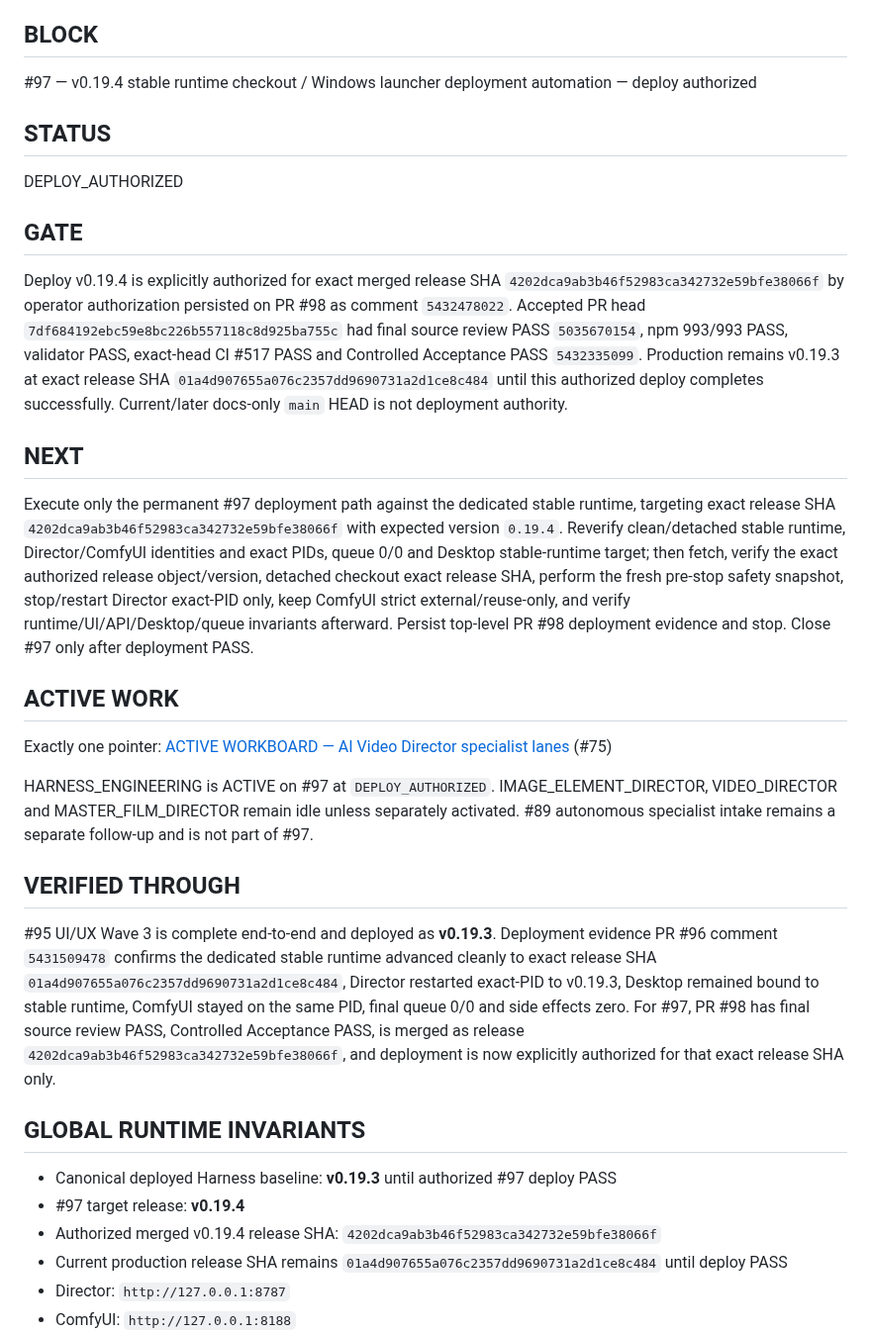
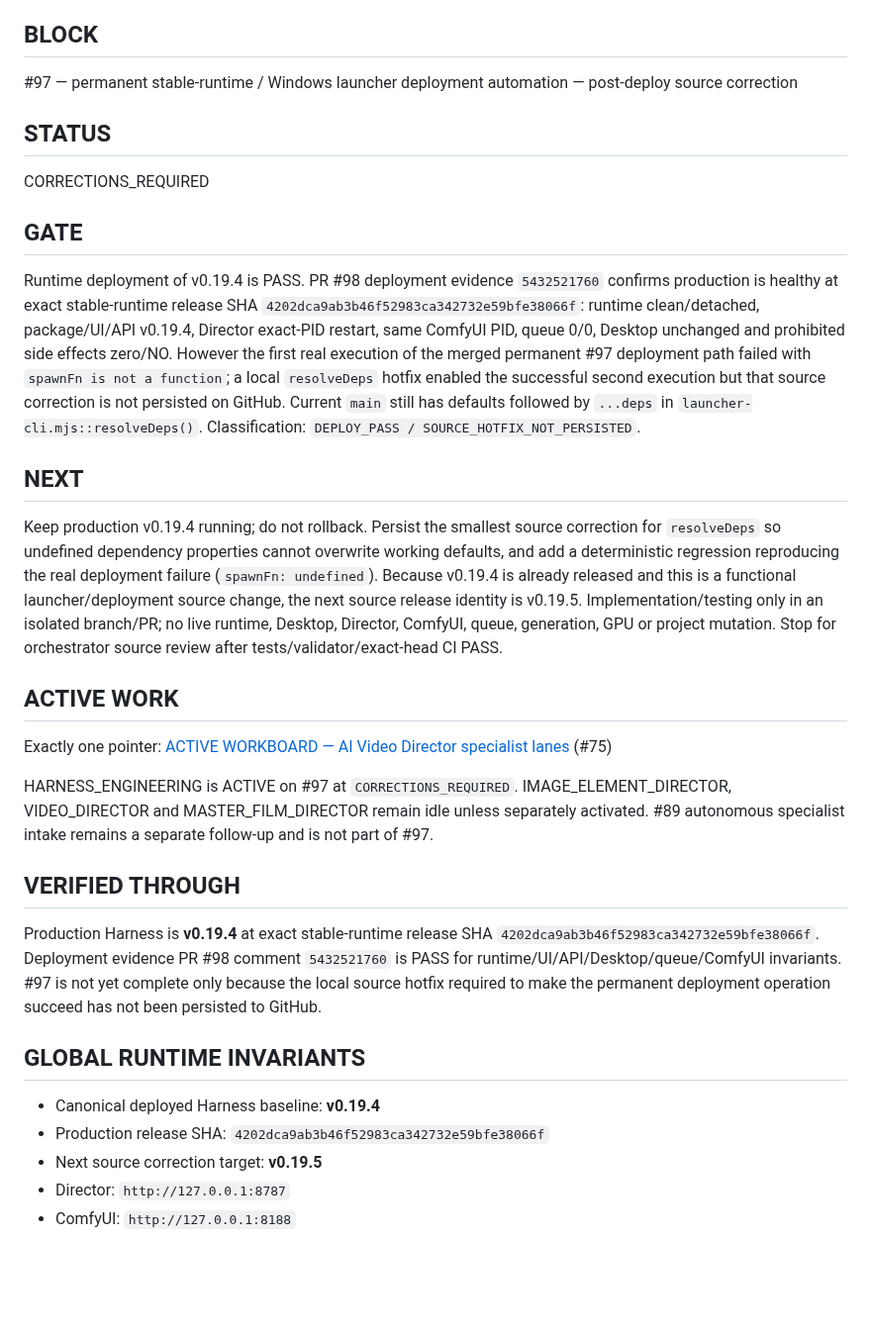
Before and after one commit to mrhz1973/ai-video-director, a Markdown page: docs/runtime/CURRENT_FRONTIER.md, the part around the change. Shown at 99% size. GitHub-like rendering; blank space fills up the shorter version.

Commit message:
docs: reconcile #97 post-deploy source correction

```diff
--- a/docs/runtime/CURRENT_FRONTIER.md
+++ b/docs/runtime/CURRENT_FRONTIER.md
@@ -22,36 +22,35 @@ AI Video Director specialist operations
 
 ## BLOCK
 
-#97 — v0.19.4 stable runtime checkout / Windows launcher deployment automation — deploy authorized
+#97 — permanent stable-runtime / Windows launcher deployment automation — post-deploy source correction
 
 ## STATUS
 
-DEPLOY_AUTHORIZED
+CORRECTIONS_REQUIRED
 
 ## GATE
 
-Deploy v0.19.4 is explicitly authorized for exact merged release SHA `4202dca9ab3b46f52983ca342732e59bfe38066f` by operator authorization persisted on PR #98 as comment `5432478022`. Accepted PR head `7df684192ebc59e8bc226b557118c8d925ba755c` had final source review PASS `5035670154`, npm 993/993 PASS, validator PASS, exact-head CI #517 PASS and Controlled Acceptance PASS `5432335099`. Production remains v0.19.3 at exact release SHA `01a4d907655a076c2357dd9690731a2d1ce8c484` until this authorized deploy completes successfully. Current/later docs-only `main` HEAD is not deployment authority.
+Runtime deployment of v0.19.4 is PASS. PR #98 deployment evidence `5432521760` confirms production is healthy at exact stable-runtime release SHA `4202dca9ab3b46f52983ca342732e59bfe38066f`: runtime clean/detached, package/UI/API v0.19.4, Director exact-PID restart, same ComfyUI PID, queue 0/0, Desktop unchanged and prohibited side effects zero/NO. However the first real execution of the merged permanent #97 deployment path failed with `spawnFn is not a function`; a local `resolveDeps` hotfix enabled the successful second execution but that source correction is not persisted on GitHub. Current `main` still has defaults followed by `...deps` in `launcher-cli.mjs::resolveDeps()`. Classification: `DEPLOY_PASS / SOURCE_HOTFIX_NOT_PERSISTED`.
 
 ## NEXT
 
-Execute only the permanent #97 deployment path against the dedicated stable runtime, targeting exact release SHA `4202dca9ab3b46f52983ca342732e59bfe38066f` with expected version `0.19.4`. Reverify clean/detached stable runtime, Director/ComfyUI identities and exact PIDs, queue 0/0 and Desktop stable-runtime target; then fetch, verify the exact authorized release object/version, detached checkout exact release SHA, perform the fresh pre-stop safety snapshot, stop/restart Director exact-PID only, keep ComfyUI strict external/reuse-only, and verify runtime/UI/API/Desktop/queue invariants afterward. Persist top-level PR #98 deployment evidence and stop. Close #97 only after deployment PASS.
+Keep production v0.19.4 running; do not rollback. Persist the smallest source correction for `resolveDeps` so undefined dependency properties cannot overwrite working defaults, and add a deterministic regression reproducing the real deployment failure (`spawnFn: undefined`). Because v0.19.4 is already released and this is a functional launcher/deployment source change, the next source release identity is v0.19.5. Implementation/testing only in an isolated branch/PR; no live runtime, Desktop, Director, ComfyUI, queue, generation, GPU or project mutation. Stop for orchestrator source review after tests/validator/exact-head CI PASS.
 
 ## ACTIVE WORK
 
 Exactly one pointer: [ACTIVE WORKBOARD — AI Video Director specialist lanes](https://github.com/mrhz1973/ai-video-director/issues/75) (#75)
 
-HARNESS_ENGINEERING is ACTIVE on #97 at `DEPLOY_AUTHORIZED`. IMAGE_ELEMENT_DIRECTOR, VIDEO_DIRECTOR and MASTER_FILM_DIRECTOR remain idle unless separately activated. #89 autonomous specialist intake remains a separate follow-up and is not part of #97.
+HARNESS_ENGINEERING is ACTIVE on #97 at `CORRECTIONS_REQUIRED`. IMAGE_ELEMENT_DIRECTOR, VIDEO_DIRECTOR and MASTER_FILM_DIRECTOR remain idle unless separately activated. #89 autonomous specialist intake remains a separate follow-up and is not part of #97.
 
 ## VERIFIED THROUGH
 
-#95 UI/UX Wave 3 is complete end-to-end and deployed as **v0.19.3**. Deployment evidence PR #96 comment `5431509478` confirms the dedicated stable runtime advanced cleanly to exact release SHA `01a4d907655a076c2357dd9690731a2d1ce8c484`, Director restarted exact-PID to v0.19.3, Desktop remained bound to stable runtime, ComfyUI stayed on the same PID, final queue 0/0 and side effects zero. For #97, PR #98 has final source review PASS, Controlled Acceptance PASS, is merged as release `4202dca9ab3b46f52983ca342732e59bfe38066f`, and deployment is now explicitly authorized for that exact release SHA only.
+Production Harness is **v0.19.4** at exact stable-runtime release SHA `4202dca9ab3b46f52983ca342732e59bfe38066f`. Deployment evidence PR #98 comment `5432521760` is PASS for runtime/UI/API/Desktop/queue/ComfyUI invariants. #97 is not yet complete only because the local source hotfix required to make the permanent deployment operation succeed has not been persisted to GitHub.
 
 ## GLOBAL RUNTIME INVARIANTS
 
-- Canonical deployed Harness baseline: **v0.19.3** until authorized #97 deploy PASS
-- #97 target release: **v0.19.4**
-- Authorized merged v0.19.4 release SHA: `4202dca9ab3b46f52983ca342732e59bfe38066f`
-- Current production release SHA remains `01a4d907655a076c2357dd9690731a2d1ce8c484` until deploy PASS
+- Canonical deployed Harness baseline: **v0.19.4**
+- Production release SHA: `4202dca9ab3b46f52983ca342732e59bfe38066f`
+- Next source correction target: **v0.19.5**
 - Director: `http://127.0.0.1:8787`
 - ComfyUI: `http://127.0.0.1:8188`
 - Desktop launcher production target: dedicated stable runtime checkout pinned to the exact deployed release SHA; never a development checkout/worktree
```
